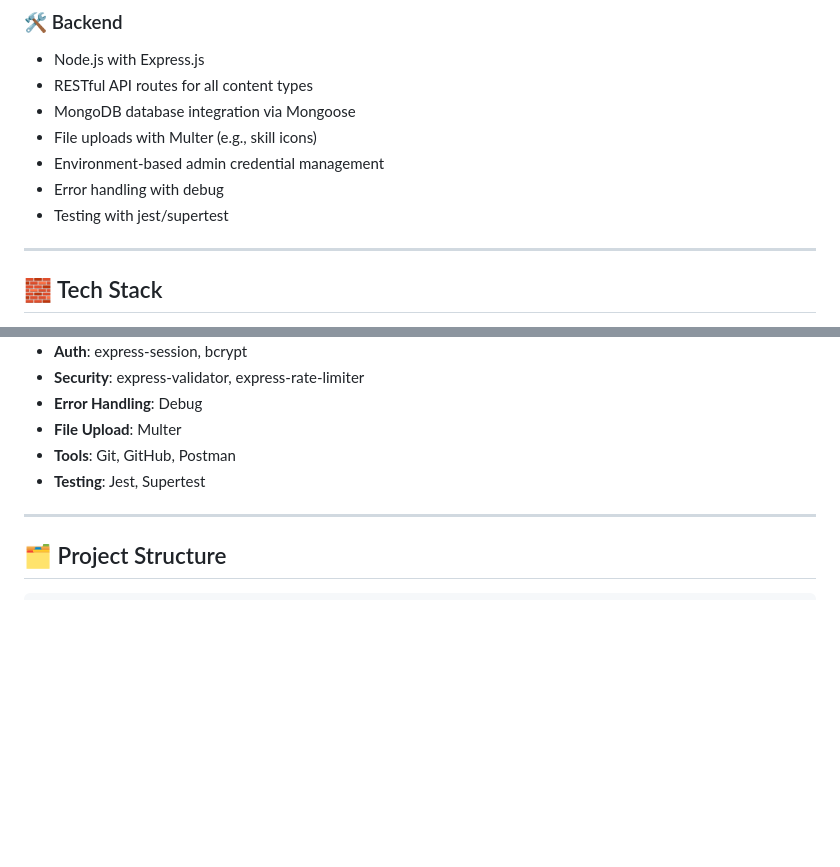
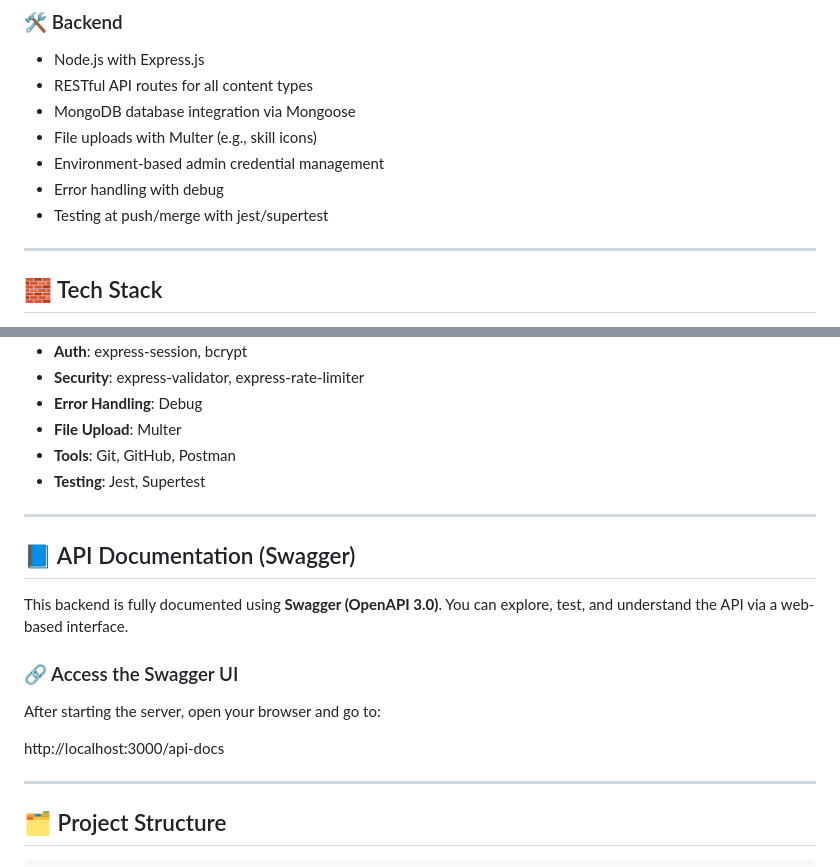
Before and after one commit to Hikko218/_Webpage, a Markdown page: README.md, 2 parts joined by grey strips. Drawn GitHub-style; blank space fills up the shorter version.

Commit message:
Update README.md
Added swagger documentation

```diff
--- a/README.md
+++ b/README.md
@@ -30,7 +30,7 @@ It includes a public-facing portfolio and a password-protected admin area for ed
 - File uploads with Multer (e.g., skill icons)
 - Environment-based admin credential management
 - Error handling with debug
-- Testing with jest/supertest
+- Testing at push/merge with jest/supertest
 
 ---
 
@@ -45,6 +45,18 @@ It includes a public-facing portfolio and a password-protected admin area for ed
 - **File Upload**: Multer
 - **Tools**: Git, GitHub, Postman
 - **Testing**: Jest, Supertest
+
+---
+
+## 📘 API Documentation (Swagger)
+
+This backend is fully documented using **Swagger (OpenAPI 3.0)**. You can explore, test, and understand the API via a web-based interface.
+
+### 🔗 Access the Swagger UI
+
+After starting the server, open your browser and go to:
+
+http://localhost:3000/api-docs
 
 ---
 
```
